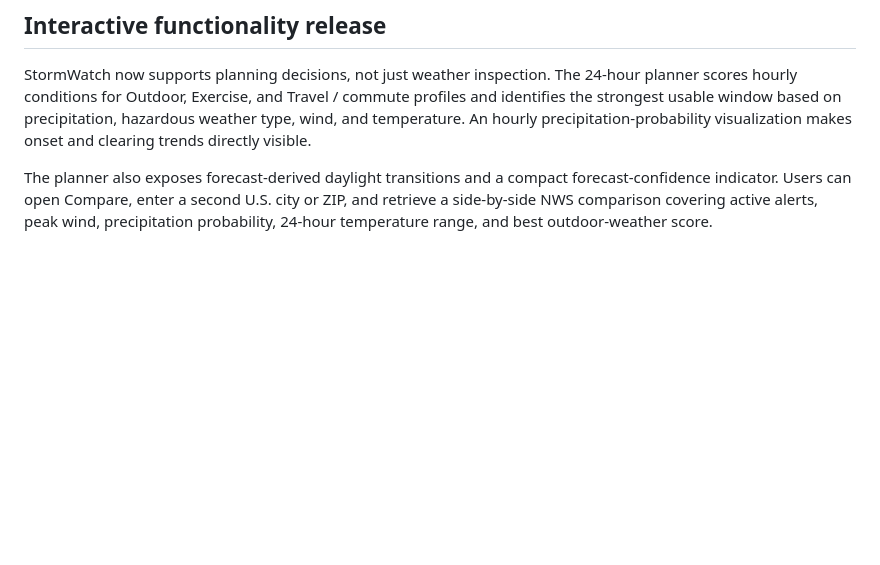
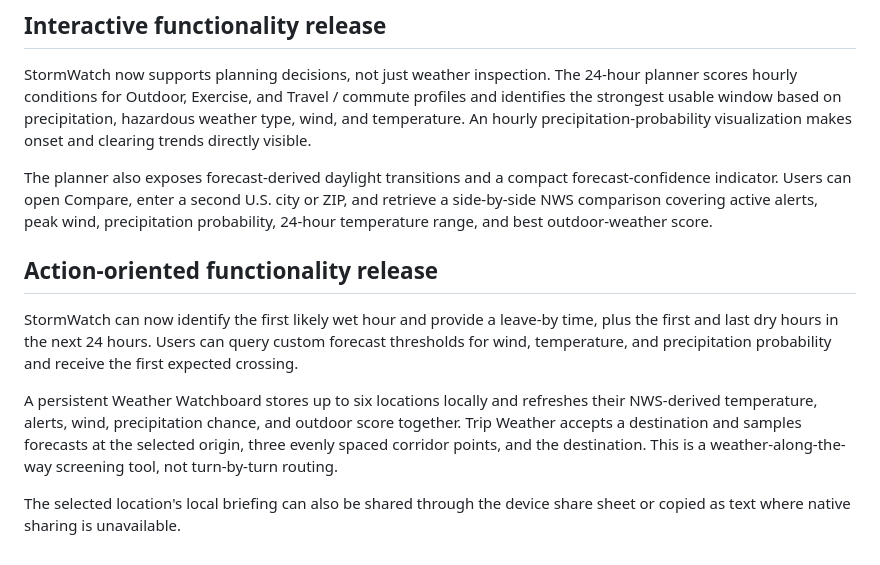
Before and after one commit to nycguy/stormwatch, a Markdown page: README.md, the part around the change. GitHub-like rendering; blank space fills up the shorter version.

Commit message:
Document timing watchboard route and briefing-sharing release

```diff
--- a/README.md
+++ b/README.md
@@ -120,3 +120,12 @@ Fixed-window changes are incorporated into the top story when meaningful, while
 StormWatch now supports planning decisions, not just weather inspection. The 24-hour planner scores hourly conditions for Outdoor, Exercise, and Travel / commute profiles and identifies the strongest usable window based on precipitation, hazardous weather type, wind, and temperature. An hourly precipitation-probability visualization makes onset and clearing trends directly visible.
 
 The planner also exposes forecast-derived daylight transitions and a compact forecast-confidence indicator. Users can open Compare, enter a second U.S. city or ZIP, and retrieve a side-by-side NWS comparison covering active alerts, peak wind, precipitation probability, 24-hour temperature range, and best outdoor-weather score.
+
+
+## Action-oriented functionality release
+
+StormWatch can now identify the first likely wet hour and provide a leave-by time, plus the first and last dry hours in the next 24 hours. Users can query custom forecast thresholds for wind, temperature, and precipitation probability and receive the first expected crossing.
+
+A persistent Weather Watchboard stores up to six locations locally and refreshes their NWS-derived temperature, alerts, wind, precipitation chance, and outdoor score together. Trip Weather accepts a destination and samples forecasts at the selected origin, three evenly spaced corridor points, and the destination. This is a weather-along-the-way screening tool, not turn-by-turn routing.
+
+The selected location's local briefing can also be shared through the device share sheet or copied as text where native sharing is unavailable.
```
